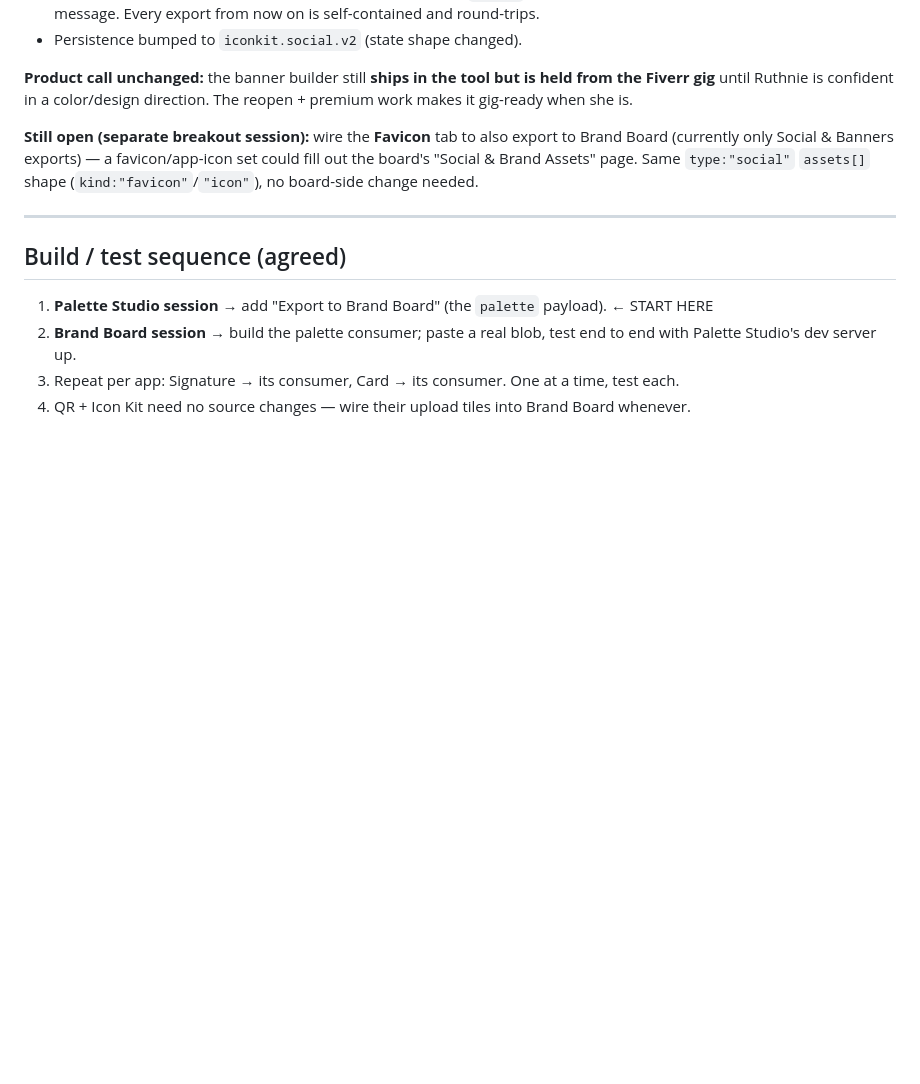
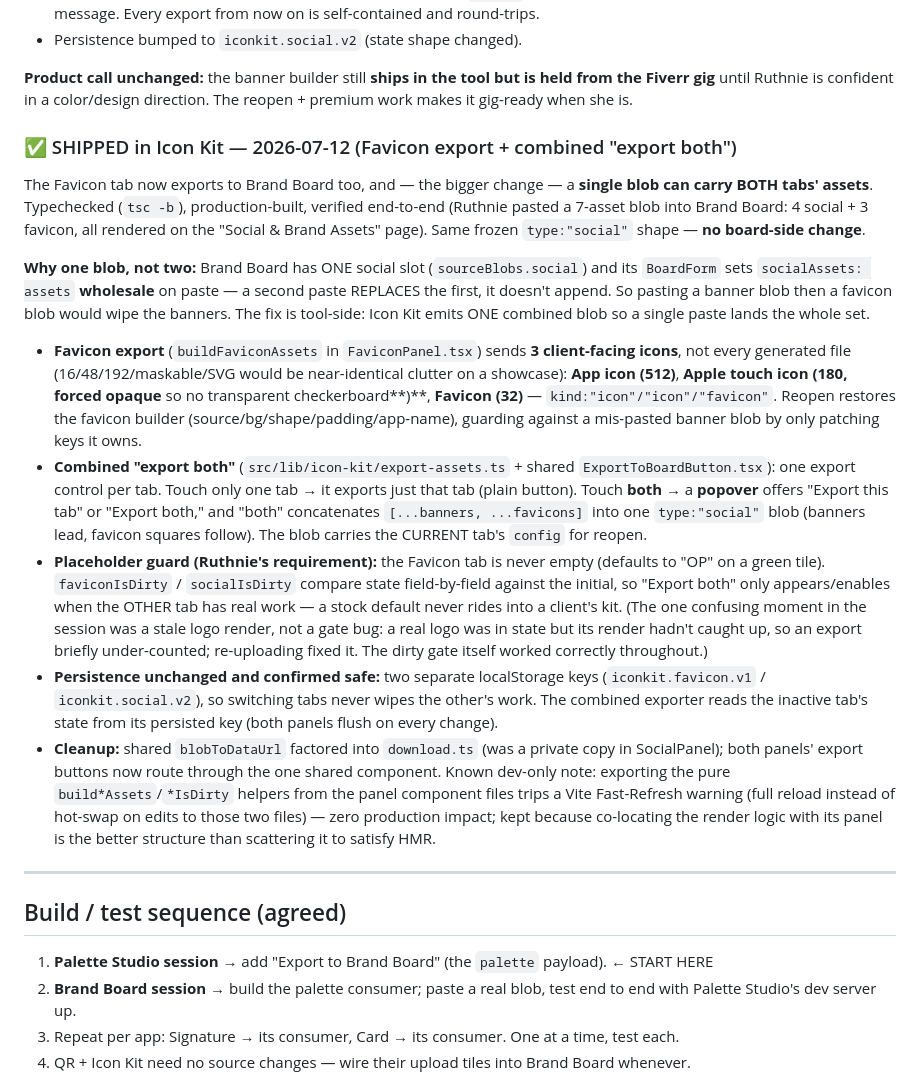
Before and after one commit to Opsette-Tools/opsette-tools.github.io, a Markdown page: docs/BRAND-KIT-INTEROP-CONTRACT.md, the part around the change. Rendered like a GitHub page; blank space fills up the shorter version.

Commit message:
Mark Icon Kit favicon export + combined one-blob export shipped in interop contract
Records the 2026-07-12 Icon Kit session in contract §5: the Favicon tab now exports (App icon 512 / Apple touch 180 / Favicon 32), and a single type:"social" blob can carry BOTH tabs' assets so one paste fills Brand Board's single social slot (which replaces on paste). Notes the placeholder dirty-guard and the two-key persistence that keeps the tabs independent.

Co-Authored-By: Claude Opus 4.8 (1M context) <noreply@anthropic.com>

```diff
--- a/docs/BRAND-KIT-INTEROP-CONTRACT.md
+++ b/docs/BRAND-KIT-INTEROP-CONTRACT.md
@@ -311,7 +311,17 @@ The whole premium-enhancement backlog above was built in one session, plus the m
 
 **Product call unchanged:** the banner builder still **ships in the tool but is held from the Fiverr gig** until Ruthnie is confident in a color/design direction. The reopen + premium work makes it gig-ready when she is.
 
-**Still open (separate breakout session):** wire the **Favicon** tab to also export to Brand Board (currently only Social & Banners exports) — a favicon/app-icon set could fill out the board's "Social & Brand Assets" page. Same `type:"social"` `assets[]` shape (`kind:"favicon"`/`"icon"`), no board-side change needed.
+### ✅ SHIPPED in Icon Kit — 2026-07-12 (Favicon export + combined "export both")
+
+The Favicon tab now exports to Brand Board too, and — the bigger change — a **single blob can carry BOTH tabs' assets**. Typechecked (`tsc -b`), production-built, verified end-to-end (Ruthnie pasted a 7-asset blob into Brand Board: 4 social + 3 favicon, all rendered on the "Social & Brand Assets" page). Same frozen `type:"social"` shape — **no board-side change**.
+
+**Why one blob, not two:** Brand Board has ONE social slot (`sourceBlobs.social`) and its `BoardForm` sets `socialAssets: assets` **wholesale** on paste — a second paste REPLACES the first, it doesn't append. So pasting a banner blob then a favicon blob would wipe the banners. The fix is tool-side: Icon Kit emits ONE combined blob so a single paste lands the whole set.
+
+- **Favicon export** (`buildFaviconAssets` in `FaviconPanel.tsx`) sends **3 client-facing icons**, not every generated file (16/48/192/maskable/SVG would be near-identical clutter on a showcase): **App icon (512)**, **Apple touch icon (180, forced opaque** so no transparent checkerboard**)**, **Favicon (32)** — `kind:"icon"/"icon"/"favicon"`. Reopen restores the favicon builder (source/bg/shape/padding/app-name), guarding against a mis-pasted banner blob by only patching keys it owns.
+- **Combined "export both"** (`src/lib/icon-kit/export-assets.ts` + shared `ExportToBoardButton.tsx`): one export control per tab. Touch only one tab → it exports just that tab (plain button). Touch **both** → a **popover** offers "Export this tab" or "Export both," and "both" concatenates `[...banners, ...favicons]` into one `type:"social"` blob (banners lead, favicon squares follow). The blob carries the CURRENT tab's `config` for reopen.
+- **Placeholder guard (Ruthnie's requirement):** the Favicon tab is never empty (defaults to "OP" on a green tile). `faviconIsDirty` / `socialIsDirty` compare state field-by-field against the initial, so "Export both" only appears/enables when the OTHER tab has real work — a stock default never rides into a client's kit. (The one confusing moment in the session was a stale logo render, not a gate bug: a real logo was in state but its render hadn't caught up, so an export briefly under-counted; re-uploading fixed it. The dirty gate itself worked correctly throughout.)
+- **Persistence unchanged and confirmed safe:** two separate localStorage keys (`iconkit.favicon.v1` / `iconkit.social.v2`), so switching tabs never wipes the other's work. The combined exporter reads the inactive tab's state from its persisted key (both panels flush on every change).
+- **Cleanup:** shared `blobToDataUrl` factored into `download.ts` (was a private copy in SocialPanel); both panels' export buttons now route through the one shared component. Known dev-only note: exporting the pure `build*Assets`/`*IsDirty` helpers from the panel component files trips a Vite Fast-Refresh warning (full reload instead of hot-swap on edits to those two files) — zero production impact; kept because co-locating the render logic with its panel is the better structure than scattering it to satisfy HMR.
 
 ---
 
```
